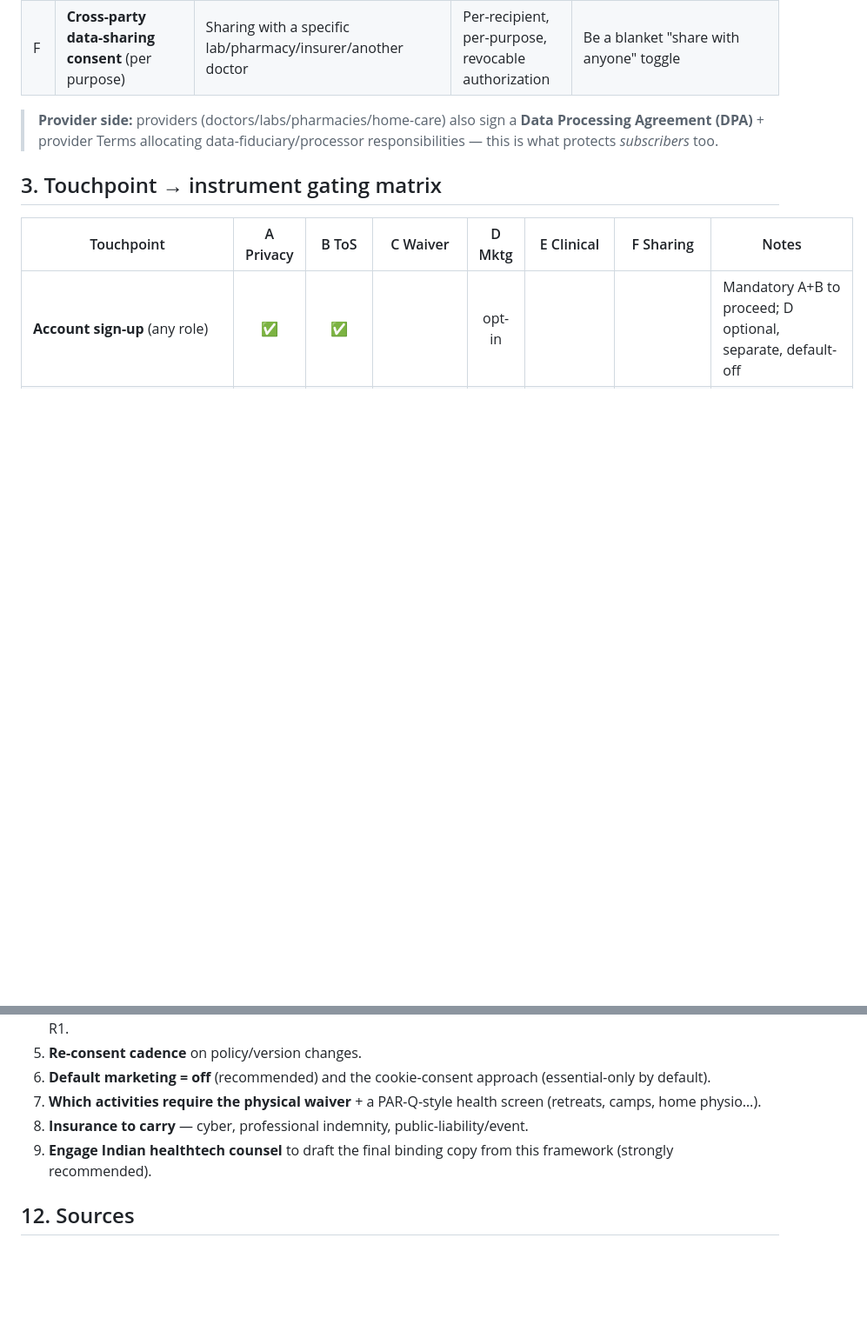
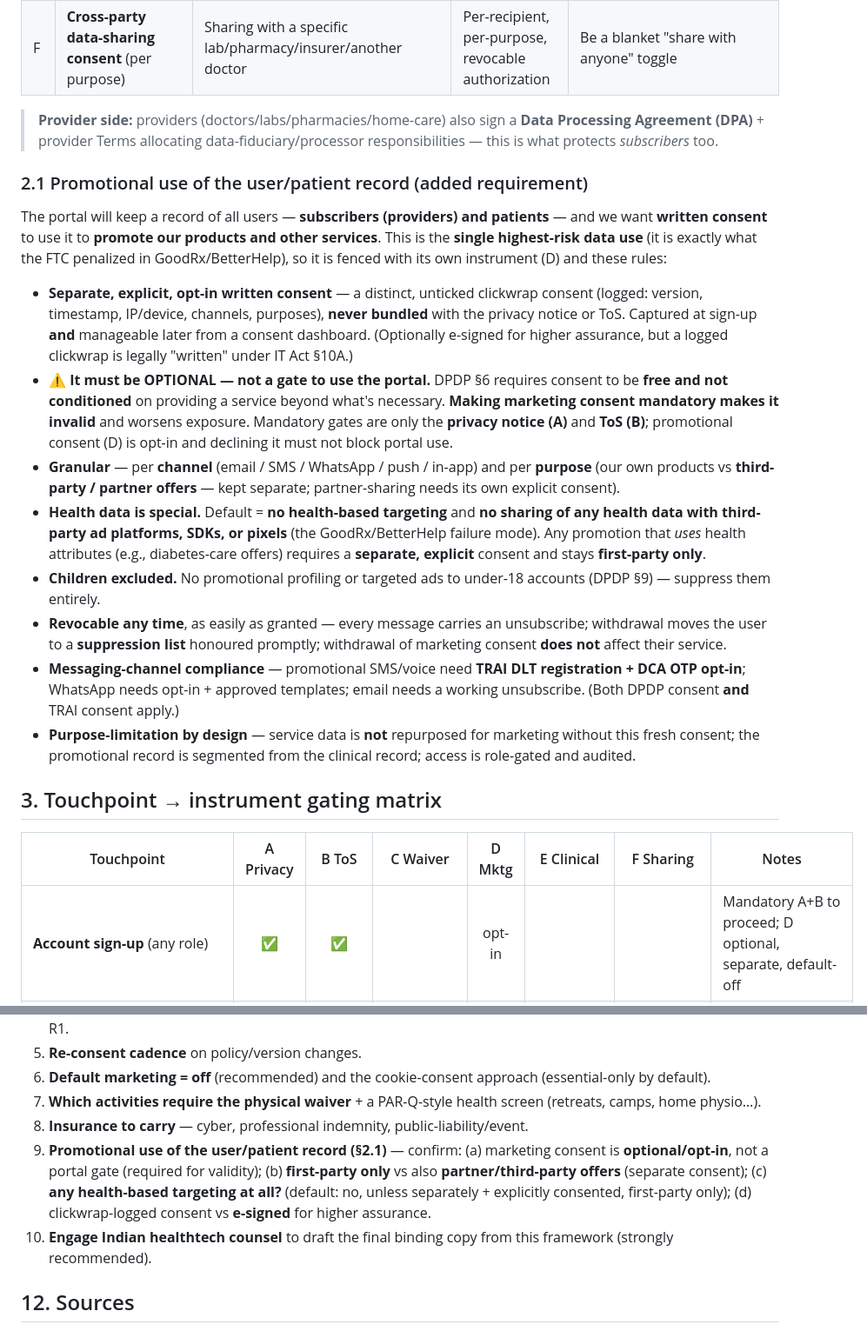
Before and after one commit to pulluri-sridhar/DiagDesk, a Markdown page: docs/medicircle/consent-legal-framework.md, 2 parts joined by grey strips. Shown at 87% size. Drawn GitHub-style; blank space fills up the shorter version.

Commit message:
docs(medicircle): add promotional-use consent (§2.1) to legal framework
New requirement: the portal keeps a record of all users (subscribers +
patients) to promote our products/services, with written consent.

Added §2.1 "Promotional use of the user/patient record" — separate, explicit,
opt-in, written (logged clickwrap) consent that is OPTIONAL (not a portal gate
— DPDP §6 requires free/unconditioned consent; a forced marketing consent is
invalid and worsens exposure); granular per channel/purpose; default no
health-based targeting and no health-data sharing with ad SDKs/pixels
(GoodRx/BetterHelp lesson); children excluded (DPDP §9); revocable with
suppression list; TRAI DLT/DCA for messaging; purpose-limitation + segmented
from clinical record. Updated the instruments table, risk register, and open
decisions accordingly.

Co-Authored-By: Claude Opus 4.8 <noreply@anthropic.com>
Claude-Session: https://claude.ai/code/session_018xARfES3PS3AoJqZbd29hS

```diff
--- a/docs/medicircle/consent-legal-framework.md
+++ b/docs/medicircle/consent-legal-framework.md
@@ -39,6 +39,33 @@ not a finalized policy, and not legal advice.** Final wording must be drafted/re
 
 > **Provider side:** providers (doctors/labs/pharmacies/home-care) also sign a **Data Processing Agreement (DPA)** +
 > provider Terms allocating data-fiduciary/processor responsibilities — this is what protects *subscribers* too.
+
+### 2.1 Promotional use of the user/patient record (added requirement)
+
+The portal will keep a record of all users — **subscribers (providers) and patients** — and we want **written consent**
+to use it to **promote our products and other services**. This is the **single highest-risk data use** (it is exactly
+what the FTC penalized in GoodRx/BetterHelp), so it is fenced with its own instrument (D) and these rules:
+
+- **Separate, explicit, opt-in written consent** — a distinct, unticked clickwrap consent (logged: version, timestamp,
+  IP/device, channels, purposes), **never bundled** with the privacy notice or ToS. Captured at sign-up **and**
+  manageable later from a consent dashboard. (Optionally e-signed for higher assurance, but a logged clickwrap is
+  legally "written" under IT Act §10A.)
+- **⚠️ It must be OPTIONAL — not a gate to use the portal.** DPDP §6 requires consent to be **free and not conditioned**
+  on providing a service beyond what's necessary. **Making marketing consent mandatory makes it invalid** and worsens
+  exposure. Mandatory gates are only the **privacy notice (A)** and **ToS (B)**; promotional consent (D) is opt-in and
+  declining it must not block portal use.
+- **Granular** — per **channel** (email / SMS / WhatsApp / push / in-app) and per **purpose** (our own products vs
+  **third-party / partner offers** — kept separate; partner-sharing needs its own explicit consent).
+- **Health data is special.** Default = **no health-based targeting** and **no sharing of any health data with
+  third-party ad platforms, SDKs, or pixels** (the GoodRx/BetterHelp failure mode). Any promotion that *uses* health
+  attributes (e.g., diabetes-care offers) requires a **separate, explicit** consent and stays **first-party only**.
+- **Children excluded.** No promotional profiling or targeted ads to under-18 accounts (DPDP §9) — suppress them entirely.
+- **Revocable any time**, as easily as granted — every message carries an unsubscribe; withdrawal moves the user to a
+  **suppression list** honoured promptly; withdrawal of marketing consent **does not** affect their service.
+- **Messaging-channel compliance** — promotional SMS/voice need **TRAI DLT registration + DCA OTP opt-in**; WhatsApp
+  needs opt-in + approved templates; email needs a working unsubscribe. (Both DPDP consent **and** TRAI consent apply.)
+- **Purpose-limitation by design** — service data is **not** repurposed for marketing without this fresh consent; the
+  promotional record is segmented from the clinical record; access is role-gated and audited.
 
 ## 3. Touchpoint → instrument gating matrix
 
@@ -134,7 +162,11 @@ auditable consent/withdrawal logs; DSAR (access/erasure) workflow; **dual breach
 6. **Default marketing = off** (recommended) and the cookie-consent approach (essential-only by default).
 7. **Which activities require the physical waiver** + a PAR-Q-style health screen (retreats, camps, home physio…).
 8. **Insurance to carry** — cyber, professional indemnity, public-liability/event.
-9. **Engage Indian healthtech counsel** to draft the final binding copy from this framework (strongly recommended).
+9. **Promotional use of the user/patient record (§2.1)** — confirm: (a) marketing consent is **optional/opt-in**, not a
+   portal gate (required for validity); (b) **first-party only** vs also **partner/third-party offers** (separate
+   consent); (c) **any health-based targeting at all?** (default: no, unless separately + explicitly consented,
+   first-party only); (d) clickwrap-logged consent vs **e-signed** for higher assurance.
+10. **Engage Indian healthtech counsel** to draft the final binding copy from this framework (strongly recommended).
 
 ## 12. Sources
 - DPDP Act 2023 (consent §6/§7, children §9) — IndiaCode: https://www.indiacode.nic.in/handle/123456789/2002 · enforcement timeline: https://www.dpdpa.com/dpdpa_enforcement_timeline.html
```
Also changed, not shown: other parts of docs/medicircle/consent-legal-framework.md (+3 -2 lines).
